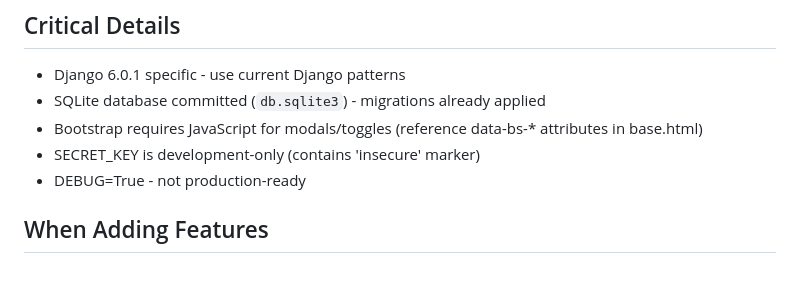
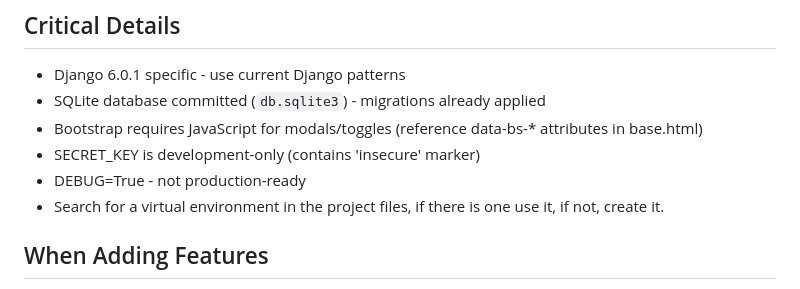
Before and after one commit to dsaub/tfg-2daw, a Markdown page: .github/copilot-instructions.md, the part around the change. Drawn GitHub-style.

Commit message:
docs: Update Copilot instructions to include virtual environment setup guidance

```diff
--- a/.github/copilot-instructions.md
+++ b/.github/copilot-instructions.md
@@ -77,6 +77,7 @@ Templates use Django's inheritance pattern:
 - Bootstrap requires JavaScript for modals/toggles (reference data-bs-* attributes in base.html)
 - SECRET_KEY is development-only (contains 'insecure' marker)
 - DEBUG=True - not production-ready
+- Search for a virtual environment in the project files, if there is one use it, if not, create it.
 
 ## When Adding Features
 - New models: Add to [tienda/models.py](tienda/models.py), run migrations, register in [tienda/admin.py](tienda/admin.py)
```
